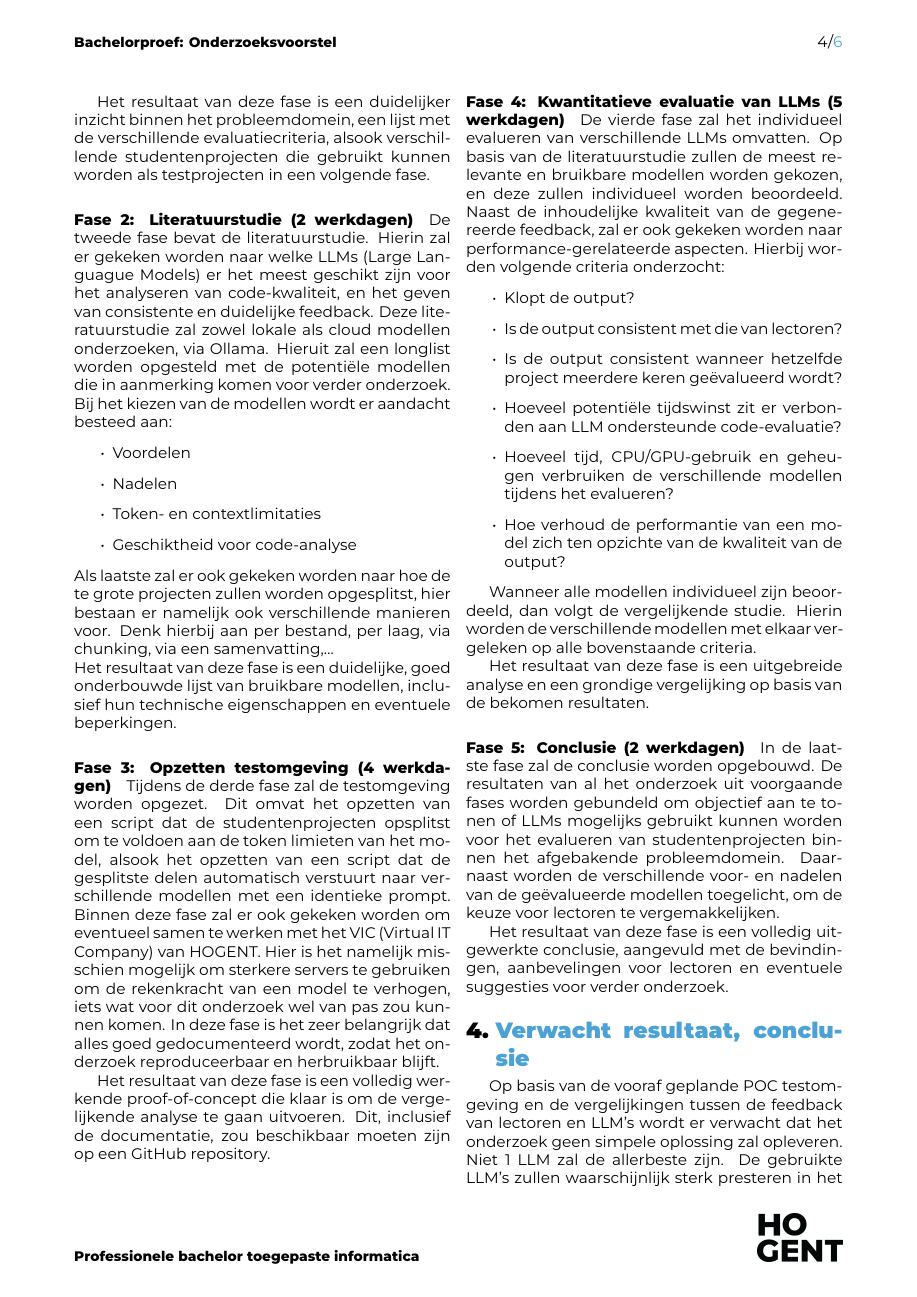
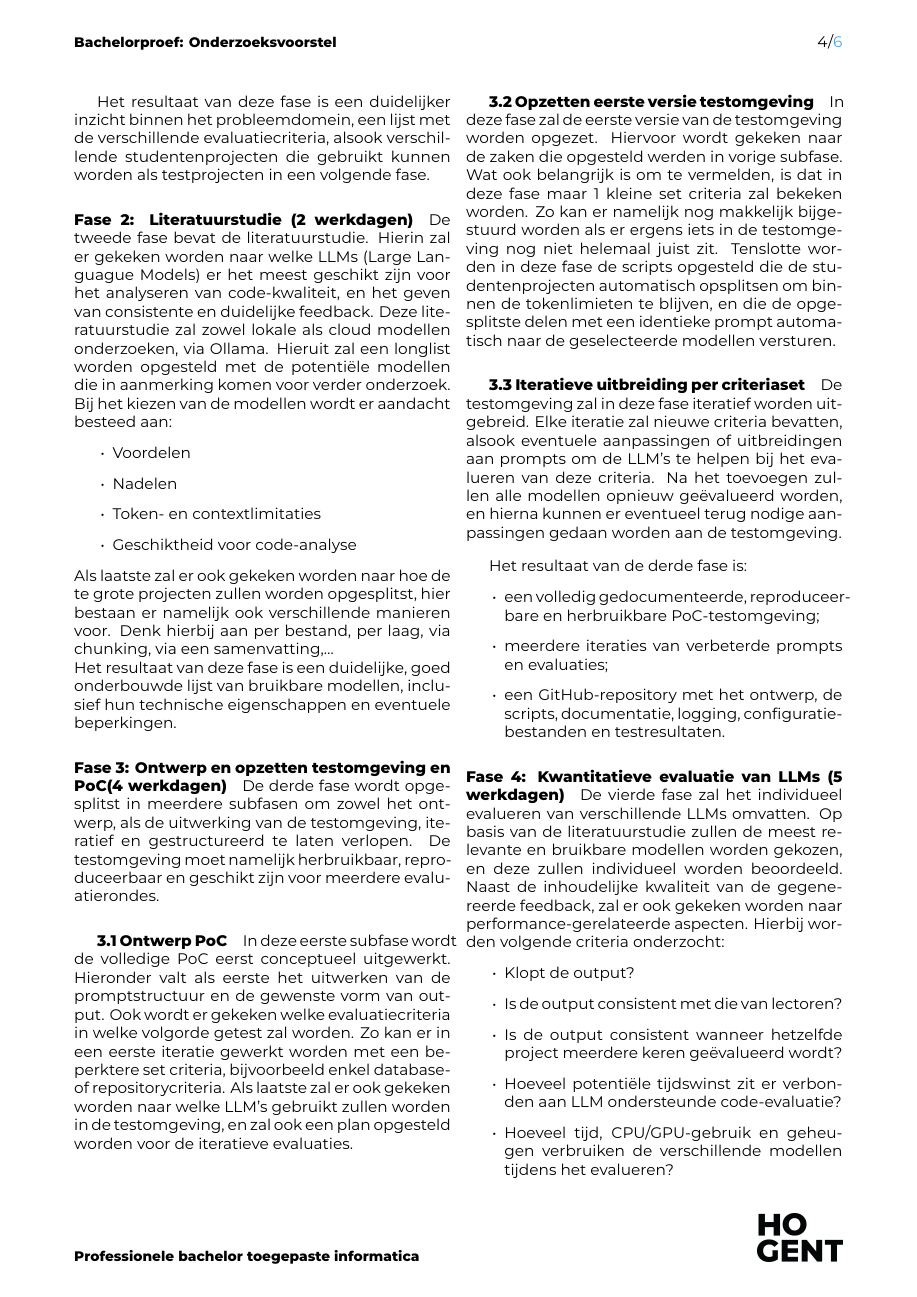
Before and after one commit to milandhondt/Bachelorproef-25-26-MD, a LaTeX document (voorstel/DhondtMilan-BPvoorstel.tex, which reads voorstel/voorstel-inhoud.tex): page 4 of 6. Compiled offline with XeLaTeX.

Commit message:
Herwerken fase 3 met feedback
Opgesplitst in meerder subfasen, alsook ontwerpfase toegevoegd

```diff
--- a/voorstel/voorstel-inhoud.tex
+++ b/voorstel/voorstel-inhoud.tex
@@ -117,10 +117,26 @@ Als laatste zal er ook gekeken worden naar hoe de te grote projecten zullen word
 %===================
 %      FASE 3
 %===================
-\paragraph{Fase 3: Opzetten testomgeving (4 werkdagen)}
-Tijdens de derde fase zal de testomgeving worden opgezet. Dit omvat het opzetten van een script dat de studentenprojecten opsplitst om te voldoen aan de token limieten van het model, alsook het opzetten van een script dat de gesplitste delen automatisch verstuurt naar verschillende modellen met een identieke prompt. Binnen deze fase zal er ook gekeken worden om eventueel samen te werken met het VIC (Virtual IT Company) van HOGENT. Hier is het namelijk misschien mogelijk om sterkere servers te gebruiken om de rekenkracht van een model te verhogen, iets wat voor dit onderzoek wel van pas zou kunnen komen. In deze fase is het zeer belangrijk dat alles goed gedocumenteerd wordt, zodat het onderzoek reproduceerbaar en herbruikbaar blijft.
+\paragraph{Fase 3: Ontwerp en opzetten testomgeving en PoC(4 werkdagen)}
+De derde fase wordt opgesplitst in meerdere subfasen om zowel het ontwerp, als de uitwerking van de testomgeving, iteratief en gestructureerd te laten verlopen. De testomgeving moet namelijk herbruikbaar, reproduceerbaar en geschikt zijn voor meerdere evaluatierondes.
 
-Het resultaat van deze fase is een volledig werkende proof-of-concept die klaar is om de vergelijkende analyse te gaan uitvoeren. Dit, inclusief de documentatie, zou beschikbaar moeten zijn op een GitHub repository.
+\subparagraph{3.1 Ontwerp PoC}
+In deze eerste subfase wordt de volledige PoC eerst conceptueel uitgewerkt. Hieronder valt als eerste het uitwerken van de promptstructuur en de gewenste vorm van output. Ook wordt er gekeken welke evaluatiecriteria in welke volgorde getest zal worden. Zo kan er in een eerste iteratie gewerkt worden met een beperktere set criteria, bijvoorbeeld enkel database- of repositorycriteria. Als laatste zal er ook gekeken worden naar welke LLM's gebruikt zullen worden in de testomgeving, en zal ook een plan opgesteld worden voor de iteratieve evaluaties.
+
+\subparagraph{3.2 Opzetten eerste versie testomgeving}
+In deze fase zal de eerste versie van de testomgeving worden opgezet. Hiervoor wordt gekeken naar de zaken die opgesteld werden in vorige subfase. Wat ook belangrijk is om te vermelden, is dat in deze fase maar 1 kleine set criteria zal bekeken worden. Zo kan er namelijk nog makkelijk bijgestuurd worden als er ergens iets in de testomgeving nog niet helemaal juist zit. Tenslotte worden in deze fase de scripts opgesteld die de studentenprojecten automatisch opsplitsen om binnen de tokenlimieten te blijven, en die de opgesplitste delen met een identieke prompt automatisch naar de geselecteerde modellen versturen.
+
+\subparagraph{3.3 Iteratieve uitbreiding per criteriaset}
+De testomgeving zal in deze fase iteratief worden uitgebreid. Elke iteratie zal nieuwe criteria bevatten, alsook eventuele aanpassingen of uitbreidingen aan prompts om de LLM's te helpen bij het evalueren van deze criteria. Na het toevoegen zullen alle modellen opnieuw geëvalueerd worden, en hierna kunnen er eventueel terug nodige aanpassingen gedaan worden aan de testomgeving.
+
+\vspace{1em}
+
+Het resultaat van de derde fase is:
+\begin{itemize}
+    \item een volledig gedocumenteerde, reproduceerbare en herbruikbare PoC-testomgeving;
+    \item meerdere iteraties van verbeterde prompts en evaluaties;
+    \item een GitHub-repository met het ontwerp, de scripts, documentatie, logging, configuratiebestanden en testresultaten.
+\end{itemize}
 
 %===================
 %      FASE 4
```
